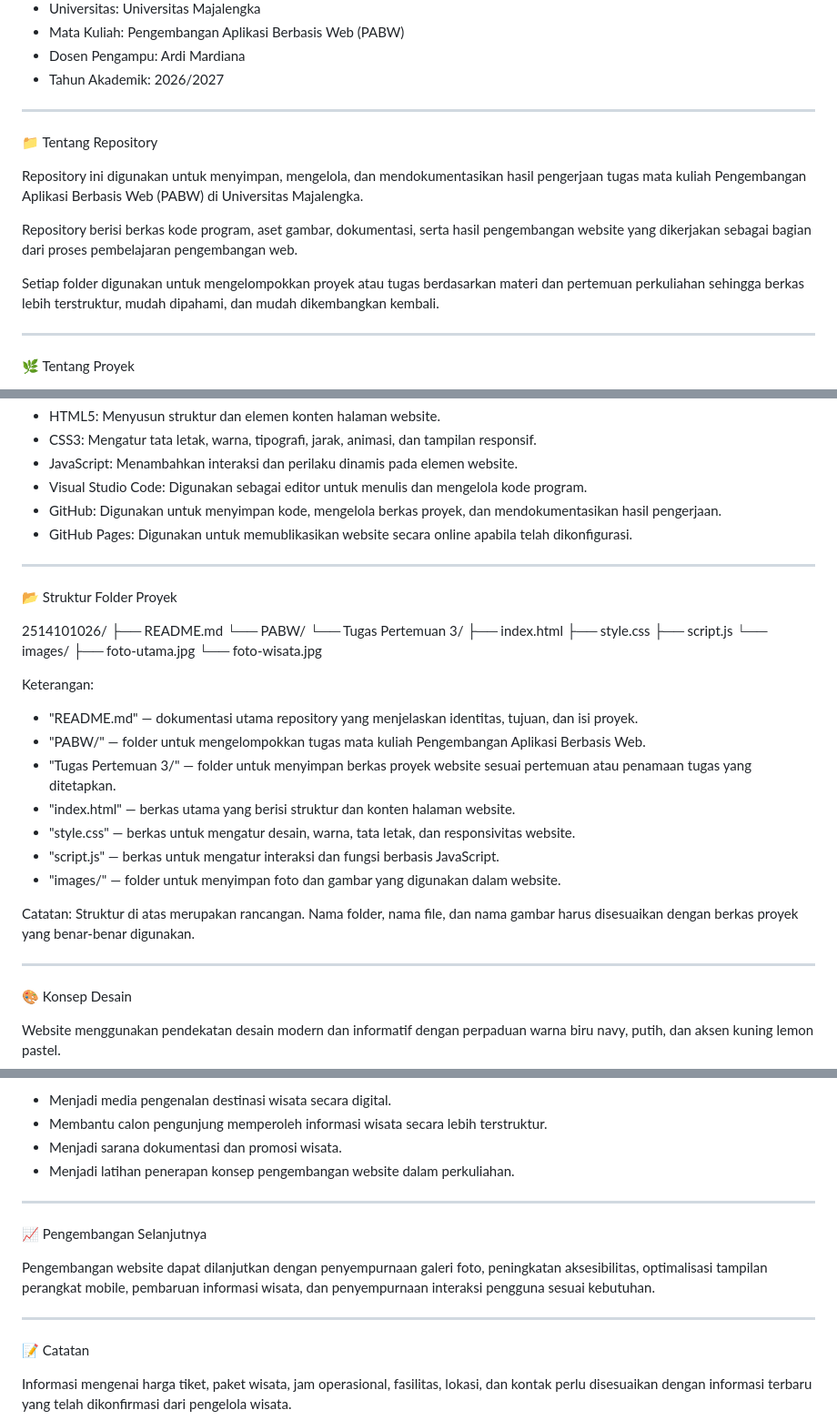
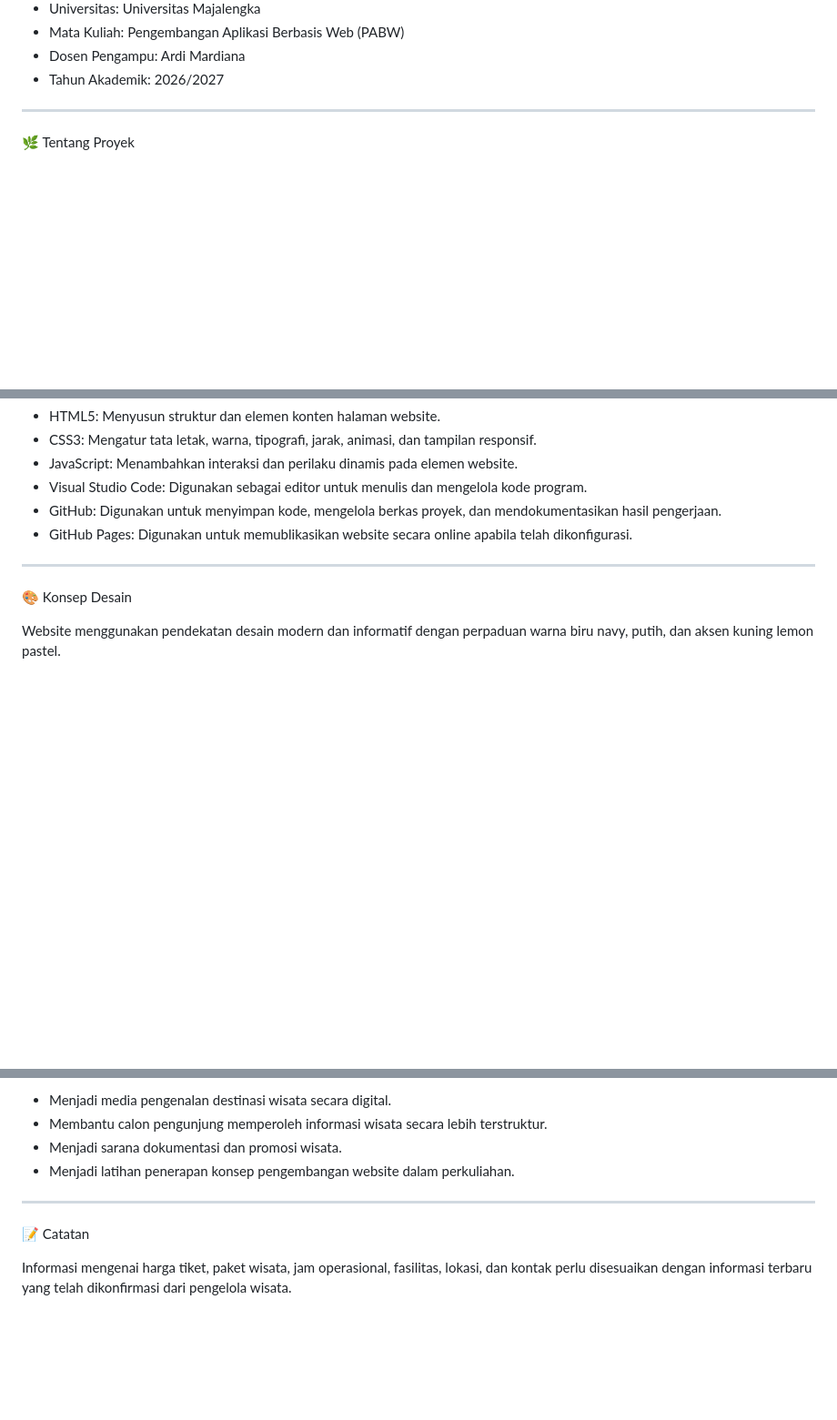
Before and after one commit to univmajalengka/2514101026, a Markdown page: README.md, 3 parts joined by grey strips. Shown at 91% size. Drawn GitHub-style; blank space fills up the shorter version.

Commit message:
Revise README to focus on project overview
Removed sections about repository details, project structure, and future development plans to streamline the README.

```diff
--- a/README.md
+++ b/README.md
@@ -14,16 +14,6 @@ Website Informasi Wisata Cikadongdong River Tubing
 - Mata Kuliah: Pengembangan Aplikasi Berbasis Web (PABW)
 - Dosen Pengampu: Ardi Mardiana
 - Tahun Akademik: 2026/2027
-
----
-
-📁 Tentang Repository
-
-Repository ini digunakan untuk menyimpan, mengelola, dan mendokumentasikan hasil pengerjaan tugas mata kuliah Pengembangan Aplikasi Berbasis Web (PABW) di Universitas Majalengka.
-
-Repository berisi berkas kode program, aset gambar, dokumentasi, serta hasil pengembangan website yang dikerjakan sebagai bagian dari proses pembelajaran pengembangan web.
-
-Setiap folder digunakan untuk mengelompokkan proyek atau tugas berdasarkan materi dan pertemuan perkuliahan sehingga berkas lebih terstruktur, mudah dipahami, dan mudah dikembangkan kembali.
 
 ---
 
@@ -101,33 +91,6 @@ Menyediakan menu navigasi untuk berpindah antarbagian halaman serta interaksi ta
 
 ---
 
-📂 Struktur Folder Proyek
-
-2514101026/
-├── README.md
-└── PABW/
-    └── Tugas Pertemuan 3/
-        ├── index.html
-        ├── style.css
-        ├── script.js
-        └── images/
-            ├── foto-utama.jpg
-            └── foto-wisata.jpg
-
-Keterangan:
-
-- "README.md" — dokumentasi utama repository yang menjelaskan identitas, tujuan, dan isi proyek.
-- "PABW/" — folder untuk mengelompokkan tugas mata kuliah Pengembangan Aplikasi Berbasis Web.
-- "Tugas Pertemuan 3/" — folder untuk menyimpan berkas proyek website sesuai pertemuan atau penamaan tugas yang ditetapkan.
-- "index.html" — berkas utama yang berisi struktur dan konten halaman website.
-- "style.css" — berkas untuk mengatur desain, warna, tata letak, dan responsivitas website.
-- "script.js" — berkas untuk mengatur interaksi dan fungsi berbasis JavaScript.
-- "images/" — folder untuk menyimpan foto dan gambar yang digunakan dalam website.
-
-Catatan: Struktur di atas merupakan rancangan. Nama folder, nama file, dan nama gambar harus disesuaikan dengan berkas proyek yang benar-benar digunakan.
-
----
-
 🎨 Konsep Desain
 
 Website menggunakan pendekatan desain modern dan informatif dengan perpaduan warna biru navy, putih, dan aksen kuning lemon pastel.
@@ -147,12 +110,6 @@ Tata letak dibuat agar informasi utama mudah ditemukan, sementara foto dan eleme
 
 ---
 
-📈 Pengembangan Selanjutnya
-
-Pengembangan website dapat dilanjutkan dengan penyempurnaan galeri foto, peningkatan aksesibilitas, optimalisasi tampilan perangkat mobile, pembaruan informasi wisata, dan penyempurnaan interaksi pengguna sesuai kebutuhan.
-
----
-
 📝 Catatan
 
 Informasi mengenai harga tiket, paket wisata, jam operasional, fasilitas, lokasi, dan kontak perlu disesuaikan dengan informasi terbaru yang telah dikonfirmasi dari pengelola wisata.
```
